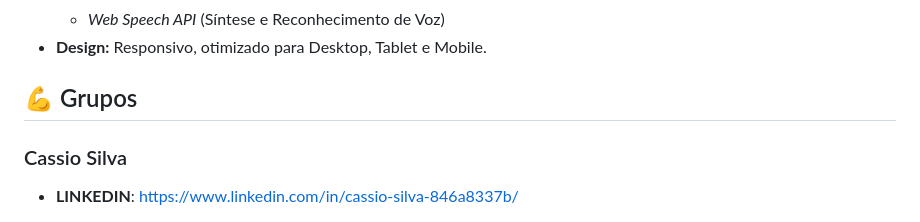
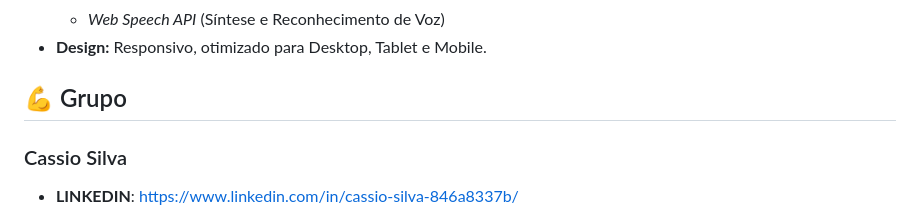
Before and after one commit to CassioSilva007/ADMplay, a Markdown page: README.md, the part around the change. Rendered like a GitHub page.

```diff
--- a/README.md
+++ b/README.md
@@ -85,7 +85,7 @@ Abaixo estão descritos os 7 jogos educativos disponíveis na plataforma, cada u
   - *Web Speech API* (Síntese e Reconhecimento de Voz)
 - **Design:** Responsivo, otimizado para Desktop, Tablet e Mobile.
 
-## 💪 Grupos
+## 💪 Grupo
 ### Cassio Silva
 - **LINKEDIN**: [https://www.linkedin.com/in/cassio-silva-846a8337b/](https://www.linkedin.com/in/cassio-silva-846a8337b/])
 ### Anthonio Cesar
```
